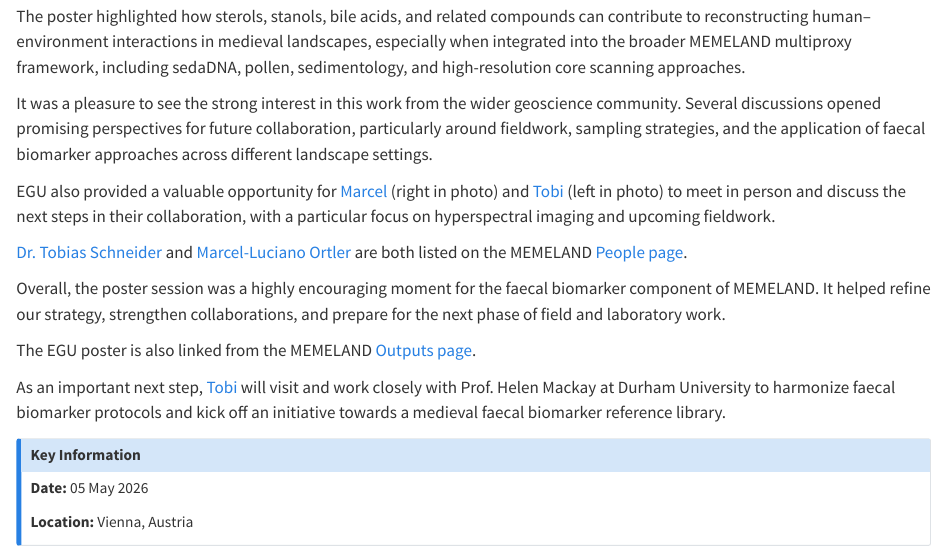
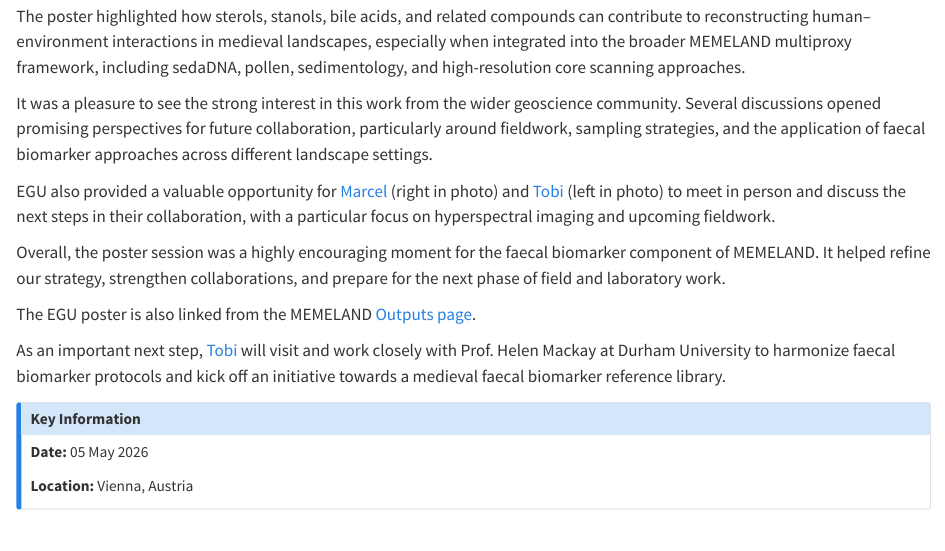
Before and after one commit to MEMELAND-ERC/MEMELAND-ERC.github.io, a Quarto document (Activities/news/2026-egu-vienna-meetup.qmd): the page in a window 1100 px wide, from 230 px down. Rendered offline with R 4.5, knitr and Pandoc in place of Quarto, with nearby package versions.

Commit message:
Remove redundant links to individuals from EGU 2026 meetup news post

```diff
--- a/Activities/news/2026-egu-vienna-meetup.qmd
+++ b/Activities/news/2026-egu-vienna-meetup.qmd
@@ -17,8 +17,6 @@ It was a pleasure to see the strong interest in this work from the wider geoscie
 
 EGU also provided a valuable opportunity for [Marcel](/Team/people.qmd#marcel-luciano-ortler) (right in photo) and [Tobi](/Team/people.qmd#dr.-tobias-schneider) (left in photo) to meet in person and discuss the next steps in their collaboration, with a particular focus on hyperspectral imaging and upcoming fieldwork.
 
-[Dr. Tobias Schneider](/Team/people.qmd) and [Marcel-Luciano Ortler](/Team/people.qmd) are both listed on the MEMELAND [People page](/Team/people.qmd).
-
 Overall, the poster session was a highly encouraging moment for the faecal biomarker component of MEMELAND. It helped refine our strategy, strengthen collaborations, and prepare for the next phase of field and laboratory work.
 
 The EGU poster is also linked from the MEMELAND [Outputs page](/Outputs/outputs.qmd).
```
Also changed, not shown: docs/en/search.json, 22 other files.
